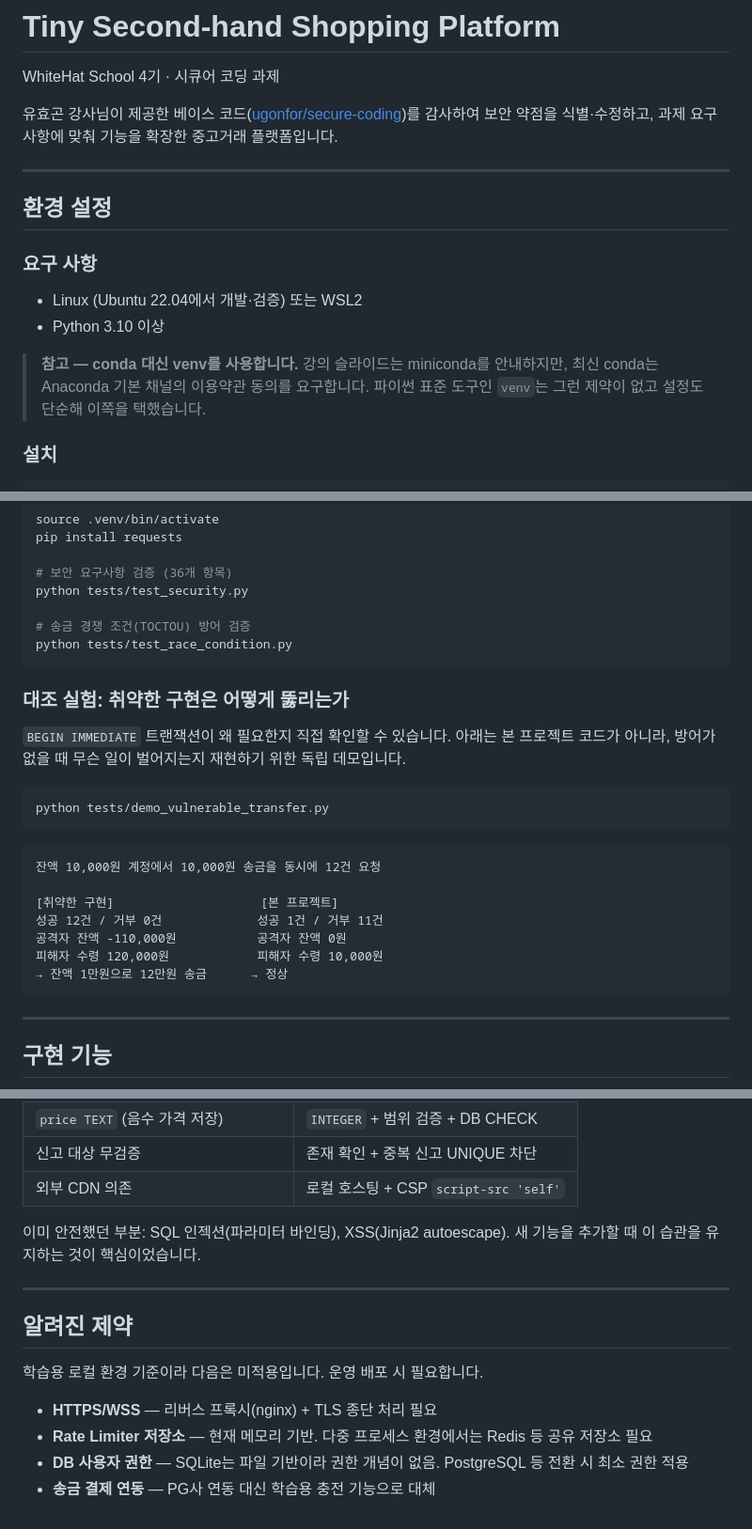
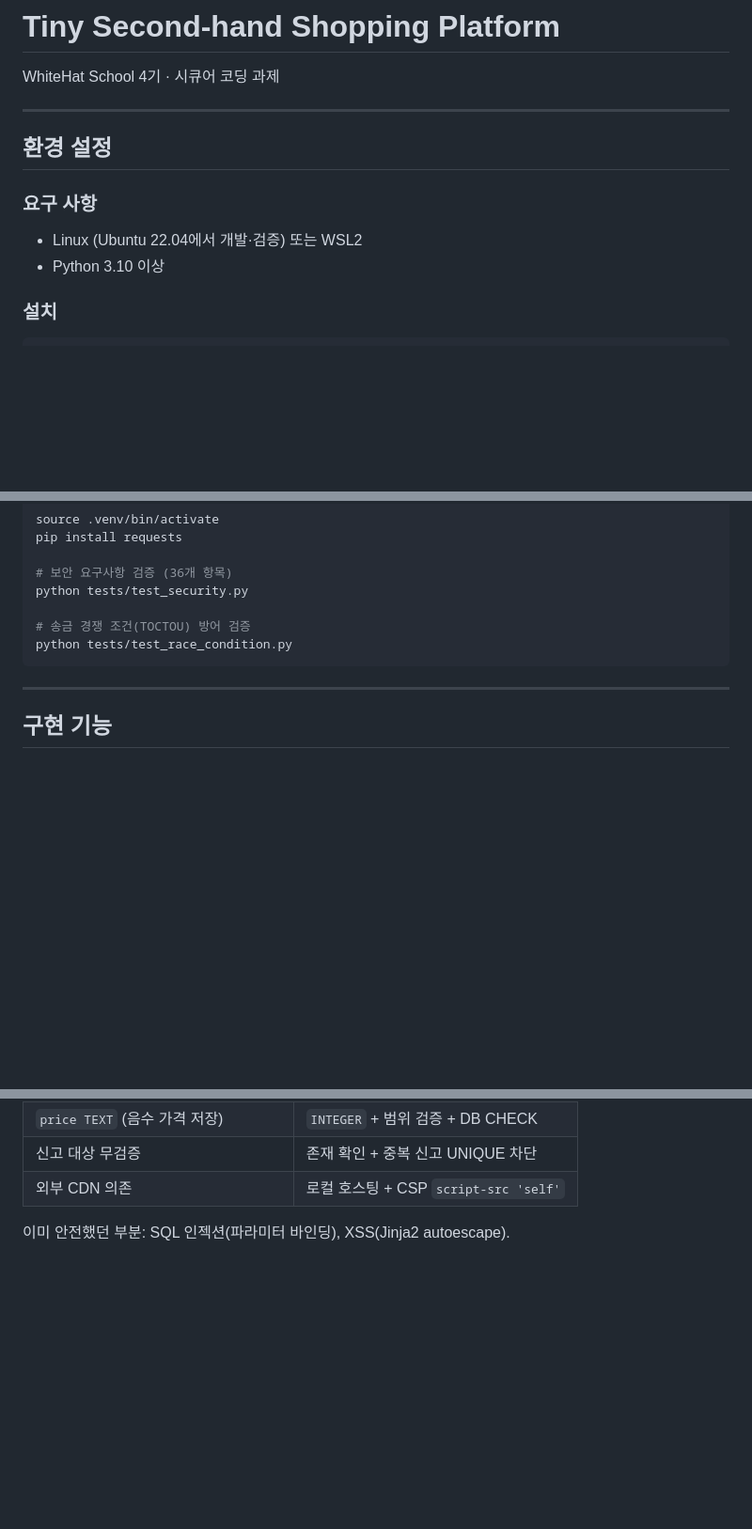
Before and after one commit to leeazyone/whs4-secure-coding, a Markdown page: README.md, 3 parts joined by grey strips. Shown at 94% size. GitHub-like rendering; blank space fills up the shorter version.

Commit message:
Update README.md for clarity and content removal
Removed outdated sections and added clarifications on environment setup and security summary.

````diff
--- a/README.md
+++ b/README.md
@@ -1,9 +1,6 @@
 # Tiny Second-hand Shopping Platform
 
 WhiteHat School 4기 · 시큐어 코딩 과제
-
-유효곤 강사님이 제공한 베이스 코드([ugonfor/secure-coding](https://github.com/ugonfor/secure-coding))를
-감사하여 보안 약점을 식별·수정하고, 과제 요구사항에 맞춰 기능을 확장한 중고거래 플랫폼입니다.
 
 ---
 
@@ -13,11 +10,6 @@ WhiteHat School 4기 · 시큐어 코딩 과제
 
 - Linux (Ubuntu 22.04에서 개발·검증) 또는 WSL2
 - Python 3.10 이상
-
-> **참고 — conda 대신 venv를 사용합니다.**
-> 강의 슬라이드는 miniconda를 안내하지만, 최신 conda는 Anaconda 기본 채널의
-> 이용약관 동의를 요구합니다. 파이썬 표준 도구인 `venv`는 그런 제약이 없고
-> 설정도 단순해 이쪽을 택했습니다.
 
 ### 설치
 
@@ -111,26 +103,6 @@ python tests/test_security.py
 python tests/test_race_condition.py
 ```
 
-### 대조 실험: 취약한 구현은 어떻게 뚫리는가
-
-`BEGIN IMMEDIATE` 트랜잭션이 왜 필요한지 직접 확인할 수 있습니다.
-아래는 본 프로젝트 코드가 아니라, 방어가 없을 때 무슨 일이 벌어지는지
-재현하기 위한 독립 데모입니다.
-
-```bash
-python tests/demo_vulnerable_transfer.py
-```
-
-```
-잔액 10,000원 계정에서 10,000원 송금을 동시에 12건 요청
-
-[취약한 구현]                    [본 프로젝트]
-성공 12건 / 거부 0건             성공 1건 / 거부 11건
-공격자 잔액 -110,000원           공격자 잔액 0원
-피해자 수령 120,000원            피해자 수령 10,000원
-→ 잔액 1만원으로 12만원 송금      → 정상
-```
-
 ---
 
 ## 구현 기능
@@ -209,15 +180,3 @@ secure-coding/
 | 외부 CDN 의존 | 로컬 호스팅 + CSP `script-src 'self'` |
 
 이미 안전했던 부분: SQL 인젝션(파라미터 바인딩), XSS(Jinja2 autoescape).
-새 기능을 추가할 때 이 습관을 유지하는 것이 핵심이었습니다.
-
----
-
-## 알려진 제약
-
-학습용 로컬 환경 기준이라 다음은 미적용입니다. 운영 배포 시 필요합니다.
-
-- **HTTPS/WSS** — 리버스 프록시(nginx) + TLS 종단 처리 필요
-- **Rate Limiter 저장소** — 현재 메모리 기반. 다중 프로세스 환경에서는 Redis 등 공유 저장소 필요
-- **DB 사용자 권한** — SQLite는 파일 기반이라 권한 개념이 없음. PostgreSQL 등 전환 시 최소 권한 적용
-- **송금 결제 연동** — PG사 연동 대신 학습용 충전 기능으로 대체
````
Also changed, not shown: other parts of README.md (+1 -2 lines).
